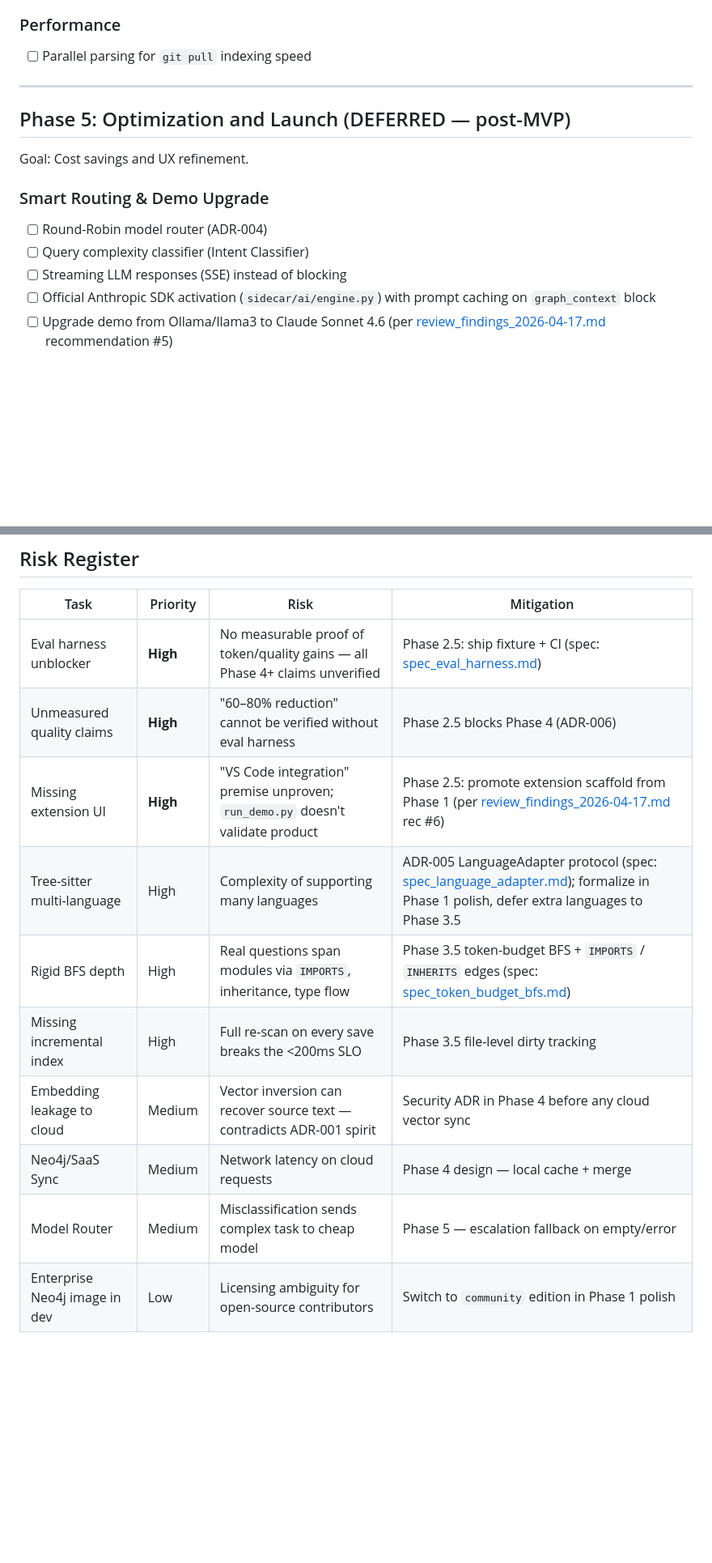
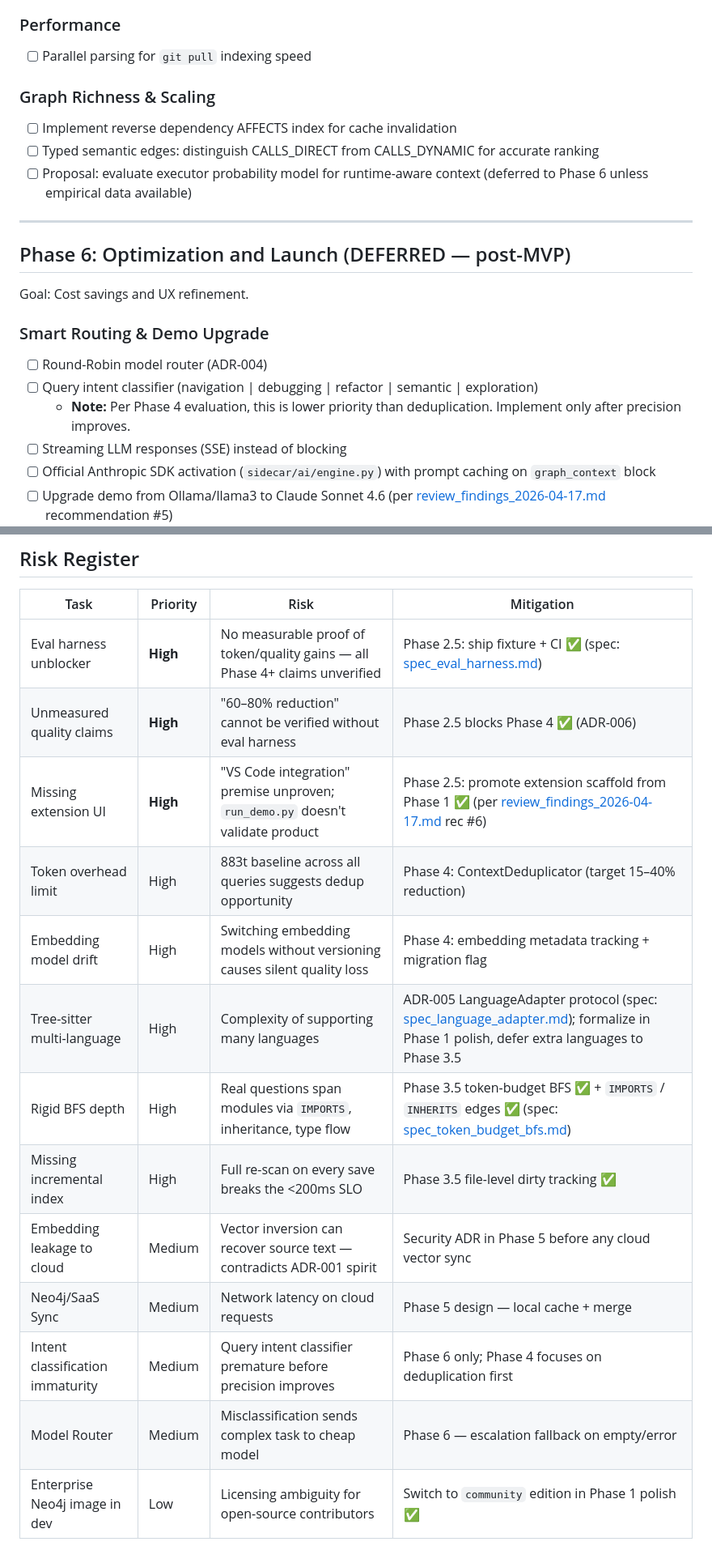
Before and after one commit to idxoid/surgical_context, a Markdown page: docs/road_map.md, 2 parts joined by grey strips. Shown at 81% size. Drawn GitHub-style; blank space fills up the shorter version.

```diff
--- a/docs/road_map.md
+++ b/docs/road_map.md
@@ -159,14 +184,20 @@ Goal: Transition from local tool to Enterprise solution (ADR-003).
 ### Performance
 - [ ] Parallel parsing for `git pull` indexing speed
 
+### Graph Richness & Scaling
+- [ ] Implement reverse dependency AFFECTS index for cache invalidation
+- [ ] Typed semantic edges: distinguish CALLS_DIRECT from CALLS_DYNAMIC for accurate ranking
+- [ ] Proposal: evaluate executor probability model for runtime-aware context (deferred to Phase 6 unless empirical data available)
+
 ---
 
-## Phase 5: Optimization and Launch (DEFERRED — post-MVP)
+## Phase 6: Optimization and Launch (DEFERRED — post-MVP)
 Goal: Cost savings and UX refinement.
 
 ### Smart Routing & Demo Upgrade
 - [ ] Round-Robin model router (ADR-004)
-- [ ] Query complexity classifier (Intent Classifier)
+- [ ] Query intent classifier (navigation | debugging | refactor | semantic | exploration)
+  - **Note:** Per Phase 4 evaluation, this is lower priority than deduplication. Implement only after precision improves.
 - [ ] Streaming LLM responses (SSE) instead of blocking
 - [ ] Official Anthropic SDK activation (`sidecar/ai/engine.py`) with prompt caching on `graph_context` block
 - [ ] Upgrade demo from Ollama/llama3 to Claude Sonnet 4.6 (per [review_findings_2026-04-17.md](review_findings_2026-04-17.md) recommendation #5)
@@ -189,13 +220,16 @@ Goal: Cost savings and UX refinement.
 
 | Task | Priority | Risk | Mitigation |
 |---|---|---|---|
-| Eval harness unblocker | **High** | No measurable proof of token/quality gains — all Phase 4+ claims unverified | Phase 2.5: ship fixture + CI (spec: [spec_eval_harness.md](spec_eval_harness.md)) |
-| Unmeasured quality claims | **High** | "60–80% reduction" cannot be verified without eval harness | Phase 2.5 blocks Phase 4 (ADR-006) |
-| Missing extension UI | **High** | "VS Code integration" premise unproven; `run_demo.py` doesn't validate product | Phase 2.5: promote extension scaffold from Phase 1 (per [review_findings_2026-04-17.md](review_findings_2026-04-17.md) rec #6) |
+| Eval harness unblocker | **High** | No measurable proof of token/quality gains — all Phase 4+ claims unverified | Phase 2.5: ship fixture + CI ✅ (spec: [spec_eval_harness.md](spec_eval_harness.md)) |
+| Unmeasured quality claims | **High** | "60–80% reduction" cannot be verified without eval harness | Phase 2.5 blocks Phase 4 ✅ (ADR-006) |
+| Missing extension UI | **High** | "VS Code integration" premise unproven; `run_demo.py` doesn't validate product | Phase 2.5: promote extension scaffold from Phase 1 ✅ (per [review_findings_2026-04-17.md](review_findings_2026-04-17.md) rec #6) |
+| Token overhead limit | High | 883t baseline across all queries suggests dedup opportunity | Phase 4: ContextDeduplicator (target 15–40% reduction) |
+| Embedding model drift | High | Switching embedding models without versioning causes silent quality loss | Phase 4: embedding metadata tracking + migration flag |
 | Tree-sitter multi-language | High | Complexity of supporting many languages | ADR-005 LanguageAdapter protocol (spec: [spec_language_adapter.md](spec_language_adapter.md)); formalize in Phase 1 polish, defer extra languages to Phase 3.5 |
-| Rigid BFS depth | High | Real questions span modules via `IMPORTS`, inheritance, type flow | Phase 3.5 token-budget BFS + `IMPORTS` / `INHERITS` edges (spec: [spec_token_budget_bfs.md](spec_token_budget_bfs.md)) |
-| Missing incremental index | High | Full re-scan on every save breaks the <200ms SLO | Phase 3.5 file-level dirty tracking |
-| Embedding leakage to cloud | Medium | Vector inversion can recover source text — contradicts ADR-001 spirit | Security ADR in Phase 4 before any cloud vector sync |
-| Neo4j/SaaS Sync | Medium | Network latency on cloud requests | Phase 4 design — local cache + merge |
-| Model Router | Medium | Misclassification sends complex task to cheap model | Phase 5 — escalation fallback on empty/error |
-| Enterprise Neo4j image in dev | Low | Licensing ambiguity for open-source contributors | Switch to `community` edition in Phase 1 polish |
+| Rigid BFS depth | High | Real questions span modules via `IMPORTS`, inheritance, type flow | Phase 3.5 token-budget BFS ✅ + `IMPORTS` / `INHERITS` edges ✅ (spec: [spec_token_budget_bfs.md](spec_token_budget_bfs.md)) |
+| Missing incremental index | High | Full re-scan on every save breaks the <200ms SLO | Phase 3.5 file-level dirty tracking ✅ |
+| Embedding leakage to cloud | Medium | Vector inversion can recover source text — contradicts ADR-001 spirit | Security ADR in Phase 5 before any cloud vector sync |
+| Neo4j/SaaS Sync | Medium | Network latency on cloud requests | Phase 5 design — local cache + merge |
+| Intent classification immaturity | Medium | Query intent classifier premature before precision improves | Phase 6 only; Phase 4 focuses on deduplication first |
+| Model Router | Medium | Misclassification sends complex task to cheap model | Phase 6 — escalation fallback on empty/error |
+| Enterprise Neo4j image in dev | Low | Licensing ambiguity for open-source contributors | Switch to `community` edition in Phase 1 polish ✅ |
```
Also changed, not shown: other parts of docs/road_map.md (+28 -3 lines), docs/architectural_review.md (added, +205 -0 lines).
